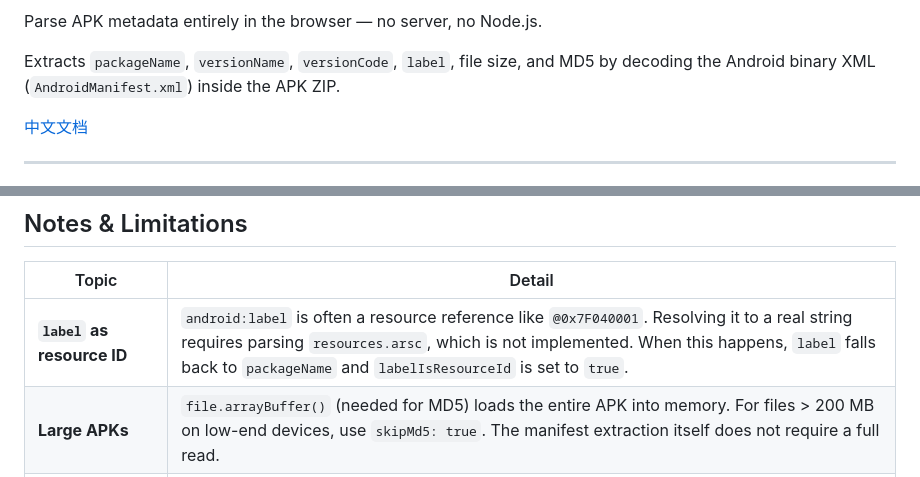
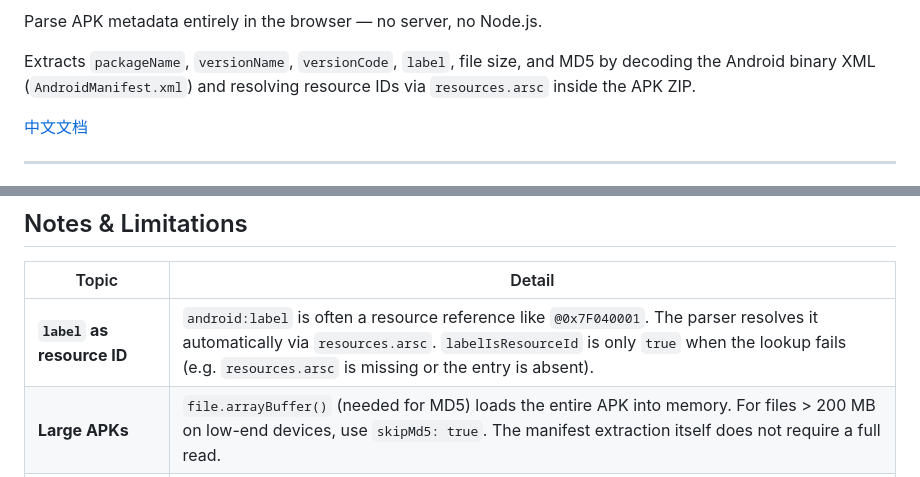
Before and after one commit to xuantiandaozun/apk-meta-parser, a Markdown page: README.md, 2 parts joined by grey strips. Drawn GitHub-style.

```diff
--- a/README.md
+++ b/README.md
@@ -2,7 +8,7 @@
 
 Parse APK metadata entirely in the browser — no server, no Node.js.
 
-Extracts `packageName`, `versionName`, `versionCode`, `label`, file size, and MD5 by decoding the Android binary XML (`AndroidManifest.xml`) inside the APK ZIP.
+Extracts `packageName`, `versionName`, `versionCode`, `label`, file size, and MD5 by decoding the Android binary XML (`AndroidManifest.xml`) and resolving resource IDs via `resources.arsc` inside the APK ZIP.
 
 [中文文档](./README.zh.md)
 
@@ -112,7 +118,7 @@ try {
 
 | Topic | Detail |
 |-------|--------|
-| **`label` as resource ID** | `android:label` is often a resource reference like `@0x7F040001`. Resolving it to a real string requires parsing `resources.arsc`, which is not implemented. When this happens, `label` falls back to `packageName` and `labelIsResourceId` is set to `true`. |
+| **`label` as resource ID** | `android:label` is often a resource reference like `@0x7F040001`. The parser resolves it automatically via `resources.arsc`. `labelIsResourceId` is only `true` when the lookup fails (e.g. `resources.arsc` is missing or the entry is absent). |
 | **Large APKs** | `file.arrayBuffer()` (needed for MD5) loads the entire APK into memory. For files > 200 MB on low-end devices, use `skipMd5: true`. The manifest extraction itself does not require a full read. |
 | **`versionCode` > 2³¹** | Handled: the parser first tries to read `versionCode` as a string from the string pool before falling back to `getUint32`, preserving values up to `Number.MAX_SAFE_INTEGER`. |
 | **Fallback accuracy** | When structured parsing fails, a heuristic scans the string pool to find package name, version, and label. Results may be inaccurate; use `partial: true` and prompt the user to verify. |
```
Also changed, not shown: other parts of README.md (+6 -0 lines), README.zh.md (+8 -2 lines).
